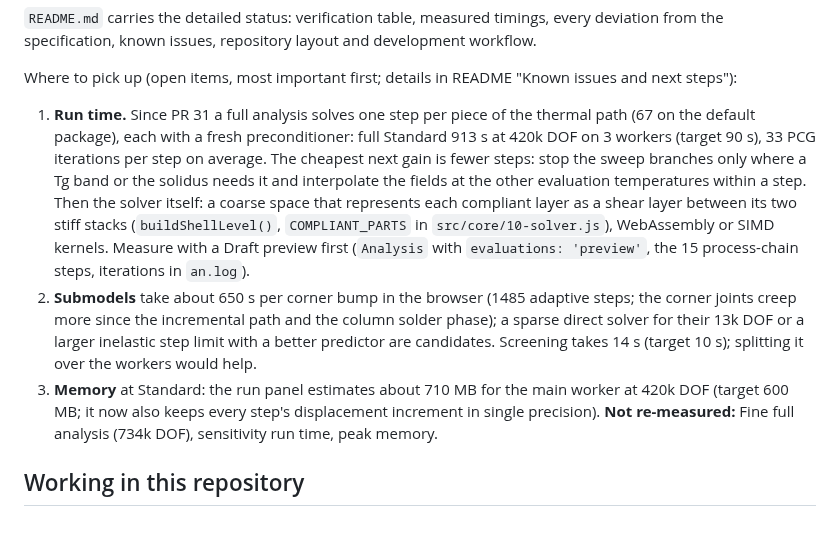
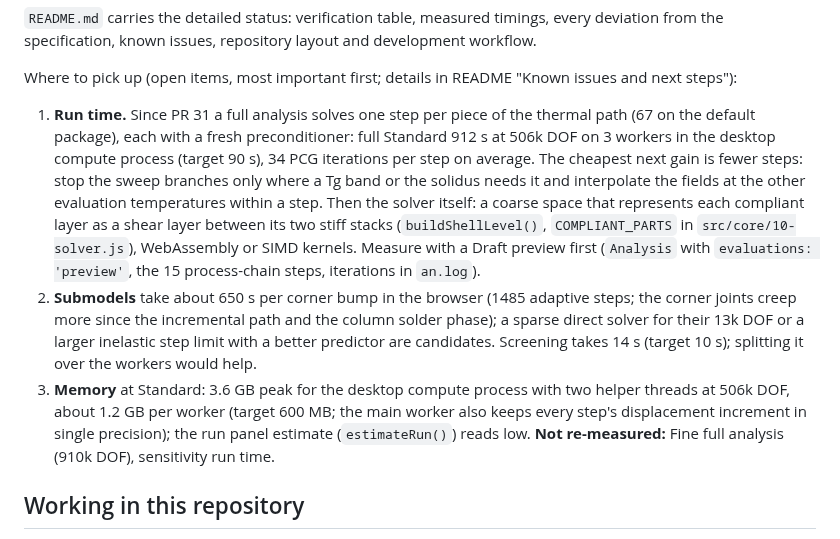
Before and after one commit to ProtonNeutronElectron69/Packaging-TM-modeling-tool, a Markdown page: CLAUDE.md, the part around the change. Drawn GitHub-style.

```diff
--- a/CLAUDE.md
+++ b/CLAUDE.md
@@ -47,9 +47,9 @@ Current state on `main`:
 
 Where to pick up (open items, most important first; details in README "Known issues and next steps"):
 
-1. **Run time.** Since PR 31 a full analysis solves one step per piece of the thermal path (67 on the default package), each with a fresh preconditioner: full Standard 913 s at 420k DOF on 3 workers (target 90 s), 33 PCG iterations per step on average. The cheapest next gain is fewer steps: stop the sweep branches only where a Tg band or the solidus needs it and interpolate the fields at the other evaluation temperatures within a step. Then the solver itself: a coarse space that represents each compliant layer as a shear layer between its two stiff stacks (`buildShellLevel()`, `COMPLIANT_PARTS` in `src/core/10-solver.js`), WebAssembly or SIMD kernels. Measure with a Draft preview first (`Analysis` with `evaluations: 'preview'`, the 15 process-chain steps, iterations in `an.log`).
+1. **Run time.** Since PR 31 a full analysis solves one step per piece of the thermal path (67 on the default package), each with a fresh preconditioner: full Standard 912 s at 506k DOF on 3 workers in the desktop compute process (target 90 s), 34 PCG iterations per step on average. The cheapest next gain is fewer steps: stop the sweep branches only where a Tg band or the solidus needs it and interpolate the fields at the other evaluation temperatures within a step. Then the solver itself: a coarse space that represents each compliant layer as a shear layer between its two stiff stacks (`buildShellLevel()`, `COMPLIANT_PARTS` in `src/core/10-solver.js`), WebAssembly or SIMD kernels. Measure with a Draft preview first (`Analysis` with `evaluations: 'preview'`, the 15 process-chain steps, iterations in `an.log`).
 2. **Submodels** take about 650 s per corner bump in the browser (1485 adaptive steps; the corner joints creep more since the incremental path and the column solder phase); a sparse direct solver for their 13k DOF or a larger inelastic step limit with a better predictor are candidates. Screening takes 14 s (target 10 s); splitting it over the workers would help.
-3. **Memory** at Standard: the run panel estimates about 710 MB for the main worker at 420k DOF (target 600 MB; it now also keeps every step's displacement increment in single precision). **Not re-measured:** Fine full analysis (734k DOF), sensitivity run time, peak memory.
+3. **Memory** at Standard: 3.6 GB peak for the desktop compute process with two helper threads at 506k DOF, about 1.2 GB per worker (target 600 MB; the main worker also keeps every step's displacement increment in single precision); the run panel estimate (`estimateRun()`) reads low. **Not re-measured:** Fine full analysis (910k DOF), sensitivity run time.
 
 ## Working in this repository
 
```
Also changed, not shown: README.md (+6 -6 lines).
